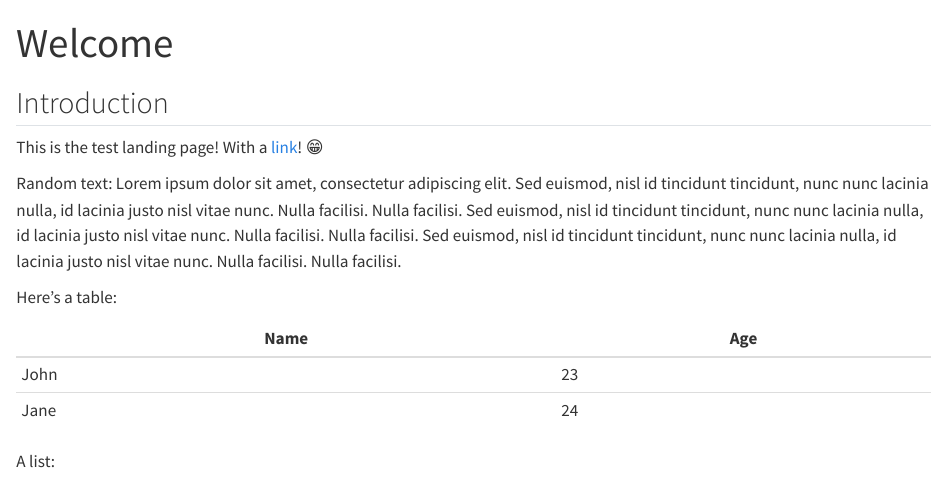
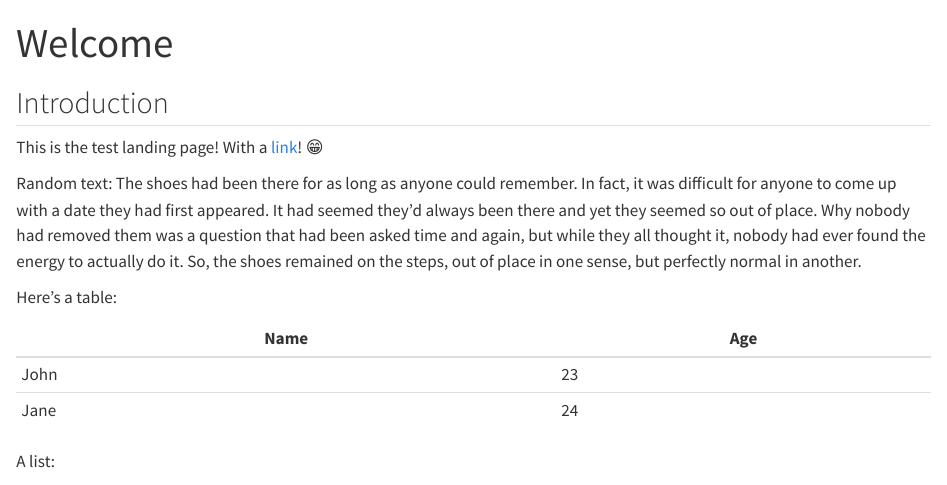
Before and after one commit to seedcase-project/seedcase-theme, a Quarto document (index.qmd): the page in a window 1100 px wide, from its top. Rendered offline with R 4.5, knitr and Pandoc in place of Quarto, with nearby package versions.

Commit message:
style: :art: remove/tidy up some things in files (#101)
## Description

Just going through and cleaning up a few things.

<!-- Please delete as appropriate: -->
Doesn't need a review.

```diff
--- a/index.qmd
+++ b/index.qmd
@@ -7,12 +7,14 @@ title: "Welcome"
 This is the test landing page! With a [link](https://google.com)! :grin:
 
 Random text:
-Lorem ipsum dolor sit amet, consectetur adipiscing elit. Sed euismod, nisl id
-tincidunt tincidunt, nunc nunc lacinia nulla, id lacinia justo nisl vitae nunc.
-Nulla facilisi. Nulla facilisi. Sed euismod, nisl id tincidunt tincidunt, nunc
-nunc lacinia nulla, id lacinia justo nisl vitae nunc. Nulla facilisi. Nulla
-facilisi. Sed euismod, nisl id tincidunt tincidunt, nunc nunc lacinia nulla, id
-lacinia justo nisl vitae nunc. Nulla facilisi. Nulla facilisi.
+The shoes had been there for as long as anyone could remember. In fact, it was
+difficult for anyone to come up with a date they had first appeared. It had
+seemed they'd always been there and yet they seemed so out of place. Why nobody
+had removed them was a question that had been asked time and again, but while
+they all thought it, nobody had ever found the energy to actually do it. So, the
+shoes remained on the steps, out of place in one sense, but perfectly normal in
+another.
+
 
 Here's a table:
 
```
Also changed, not shown: _quarto.yml (+0 -1 lines).
